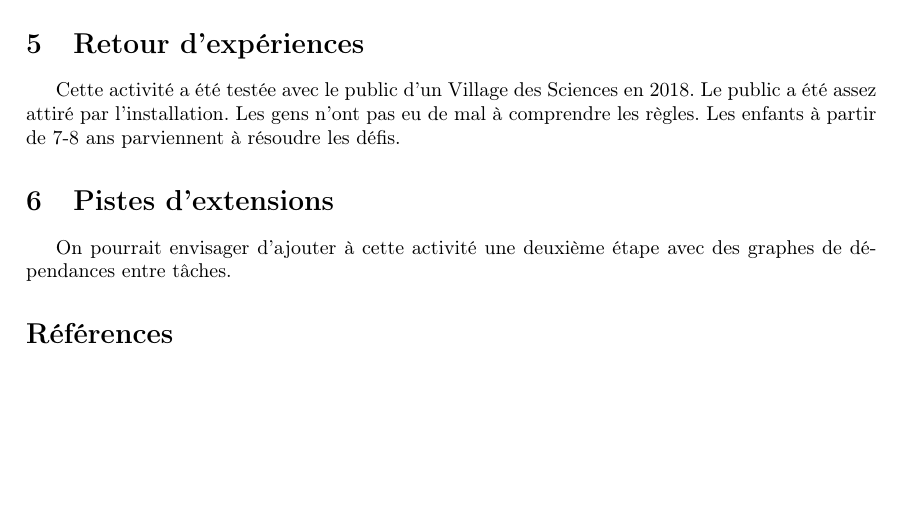
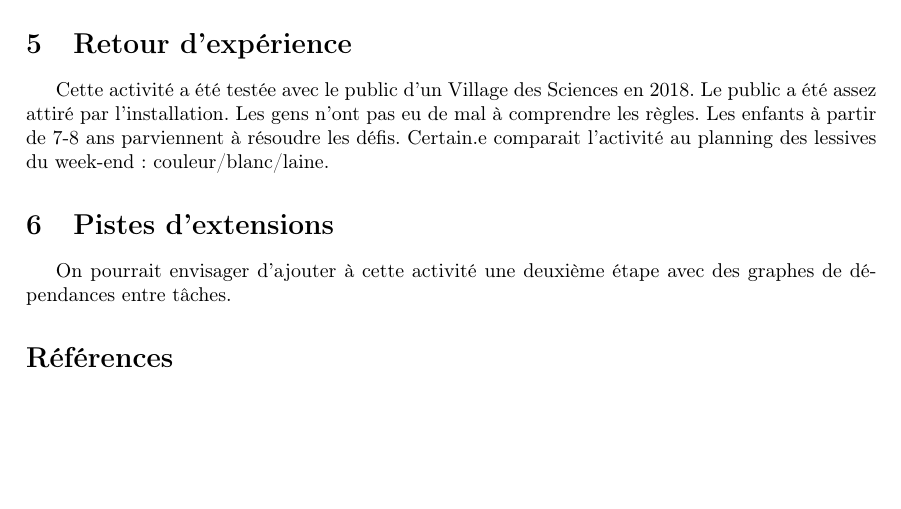
Before and after one commit to jnarboux/MediationInfoStrasbourg, a LaTeX paper (ordonnancement/fiche_intervenant.tex): part of page 2 of 4, cut so that both start at the same text. Compiled offline with pdfLaTeX.

Commit message:
corrige defi 3

```diff
--- a/ordonnancement/fiche_intervenant.tex
+++ b/ordonnancement/fiche_intervenant.tex
@@ -84,8 +83,8 @@ Nous proposons quatre défis et quelques questions et explications:
 Le problème devient NP-Dur si on ajoute une troisième machine.
 \cite{baker2013principles} \cite{johnson1954optimal}
 
-\section{Retour d'expériences}
+\section{Retour d'expérience}
 
-Cette activité a été testée avec le public d'un Village des Sciences en 2018. Le public a été assez attiré par l'installation. Les gens n'ont pas eu de mal à comprendre les règles. Les enfants à partir de 7-8 ans parviennent à résoudre les défis.
+Cette activité a été testée avec le public d'un Village des Sciences en 2018. Le public a été assez attiré par l'installation. Les gens n'ont pas eu de mal à comprendre les règles. Les enfants à partir de 7-8 ans parviennent à résoudre les défis. Certain.e comparait l'activité au planning des lessives du week-end: couleur/blanc/laine.
 
 \begin{figure}[h!]
```
Also changed, not shown: ordonnancement/modeles.tex (+1 -1 lines), ordonnancement/fiche_intervenant.tex (5 more changed lines).
